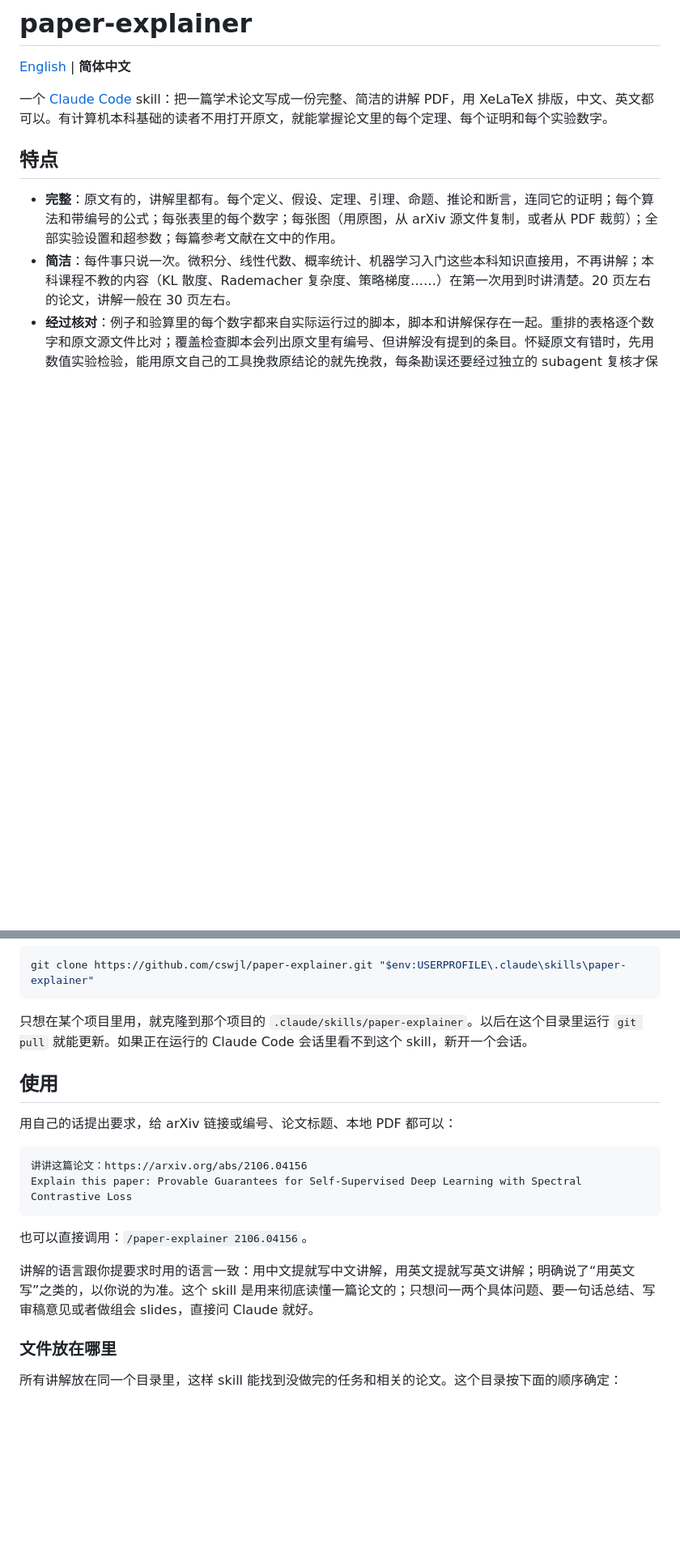
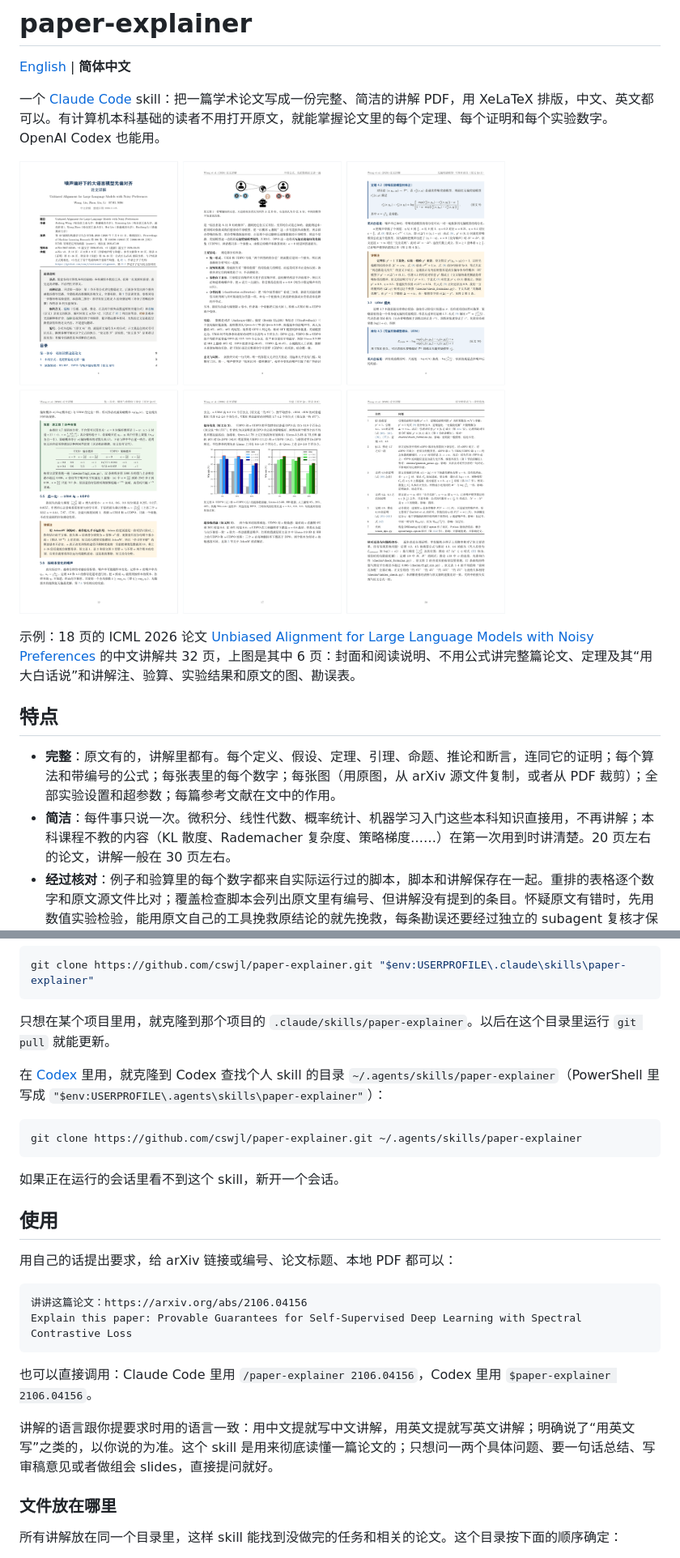
Before and after one commit to cswjl/paper-explainer, a Markdown page: README.zh-CN.md, 2 parts joined by grey strips. Shown at 81% size. GitHub-like rendering; pictures changed too: docs/images/example-zh.png (added); blank space fills up the shorter version.

````diff
--- a/README.zh-CN.md
+++ b/README.zh-CN.md
@@ -2,7 +2,11 @@
 
 [English](README.md) | **简体中文**
 
-一个 [Claude Code](https://claude.com/claude-code) skill：把一篇学术论文写成一份完整、简洁的讲解 PDF，用 XeLaTeX 排版，中文、英文都可以。有计算机本科基础的读者不用打开原文，就能掌握论文里的每个定理、每个证明和每个实验数字。
+一个 [Claude Code](https://claude.com/claude-code) skill：把一篇学术论文写成一份完整、简洁的讲解 PDF，用 XeLaTeX 排版，中文、英文都可以。有计算机本科基础的读者不用打开原文，就能掌握论文里的每个定理、每个证明和每个实验数字。OpenAI Codex 也能用。
+
+![一份示例讲解中的 6 页](docs/images/example-zh.png)
+
+示例：18 页的 ICML 2026 论文 [Unbiased Alignment for Large Language Models with Noisy Preferences](https://arxiv.org/abs/2607.03248) 的中文讲解共 32 页，上图是其中 6 页：封面和阅读说明、不用公式讲完整篇论文、定理及其“用大白话说”和讲解注、验算、实验结果和原文的图、勘误表。
 
 ## 特点
 
@@ -49,7 +53,15 @@ Windows PowerShell：
 git clone https://github.com/cswjl/paper-explainer.git "$env:USERPROFILE\.claude\skills\paper-explainer"
 ```
 
-只想在某个项目里用，就克隆到那个项目的 `.claude/skills/paper-explainer`。以后在这个目录里运行 `git pull` 就能更新。如果正在运行的 Claude Code 会话里看不到这个 skill，新开一个会话。
+只想在某个项目里用，就克隆到那个项目的 `.claude/skills/paper-explainer`。以后在这个目录里运行 `git pull` 就能更新。
+
+在 [Codex](https://developers.openai.com/codex/skills) 里用，就克隆到 Codex 查找个人 skill 的目录 `~/.agents/skills/paper-explainer`（PowerShell 里写成 `"$env:USERPROFILE\.agents\skills\paper-explainer"`）：
+
+```bash
+git clone https://github.com/cswjl/paper-explainer.git ~/.agents/skills/paper-explainer
+```
+
+如果正在运行的会话里看不到这个 skill，新开一个会话。
 
 ## 使用
 
@@ -60,9 +72,9 @@ git clone https://github.com/cswjl/paper-explainer.git "$env:USERPROFILE\.claude
 Explain this paper: Provable Guarantees for Self-Supervised Deep Learning with Spectral Contrastive Loss
 ```
 
-也可以直接调用：`/paper-explainer 2106.04156`。
+也可以直接调用：Claude Code 里用 `/paper-explainer 2106.04156`，Codex 里用 `$paper-explainer 2106.04156`。
 
-讲解的语言跟你提要求时用的语言一致：用中文提就写中文讲解，用英文提就写英文讲解；明确说了“用英文写”之类的，以你说的为准。这个 skill 是用来彻底读懂一篇论文的；只想问一两个具体问题、要一句话总结、写审稿意见或者做组会 slides，直接问 Claude 就好。
+讲解的语言跟你提要求时用的语言一致：用中文提就写中文讲解，用英文提就写英文讲解；明确说了“用英文写”之类的，以你说的为准。这个 skill 是用来彻底读懂一篇论文的；只想问一两个具体问题、要一句话总结、写审稿意见或者做组会 slides，直接提问就好。
 
 ### 文件放在哪里
 
````
Also changed, not shown: other parts of README.zh-CN.md (+5 -4 lines), README.md (+21 -8 lines), docs/images/example-en.png (added).
